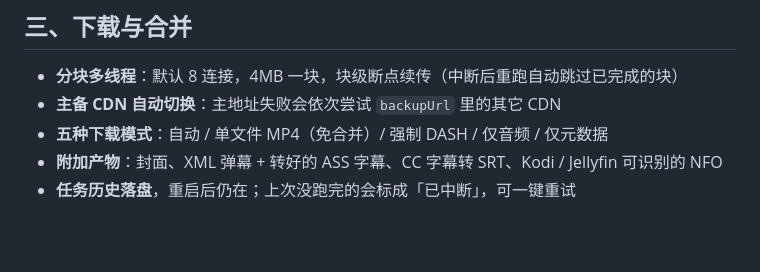
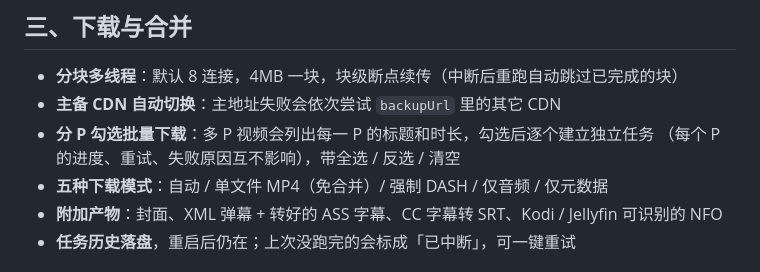
Before and after one commit to PLSSJX/BLG, a Markdown page: README.md, the part around the change. Drawn GitHub-style; blank space fills up the shorter version.

Commit message:
feat: 分 P 勾选批量下载
- 多 P 视频列出每一 P 的标题与时长，可勾选、全选、反选、清空
- 每个勾选的分 P 建立独立任务，进度/重试/失败原因互不影响
- /api/tasks 支持 pages 数组批量建任务；任务新增 page 字段，重试时保留原分 P
- 修复纯服务模式（--no-browser）下 ctx.window_mode 未初始化导致的启动崩溃

```diff
--- a/README.md
+++ b/README.md
@@ -81,6 +81,8 @@
 
 - **分块多线程**：默认 8 连接，4MB 一块，块级断点续传（中断后重跑自动跳过已完成的块）
 - **主备 CDN 自动切换**：主地址失败会依次尝试 `backupUrl` 里的其它 CDN
+- **分 P 勾选批量下载**：多 P 视频会列出每一 P 的标题和时长，勾选后逐个建立独立任务
+  （每个 P 的进度、重试、失败原因互不影响），带全选 / 反选 / 清空
 - **五种下载模式**：自动 / 单文件 MP4（免合并）/ 强制 DASH / 仅音频 / 仅元数据
 - **附加产物**：封面、XML 弹幕 + 转好的 ASS 字幕、CC 字幕转 SRT、Kodi / Jellyfin 可识别的 NFO
 - **任务历史落盘**，重启后仍在；上次没跑完的会标成「已中断」，可一键重试
```
Also changed, not shown: CHANGELOG.md (+1 -0 lines), docs/screenshots/09-multi-part.png (added), 8 other files.
